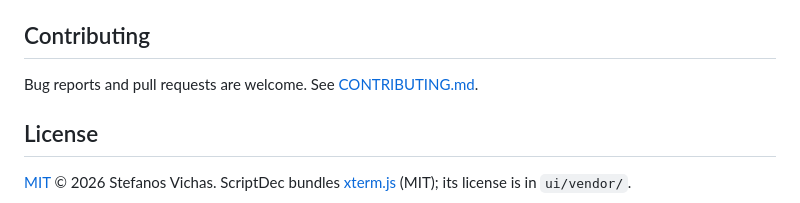
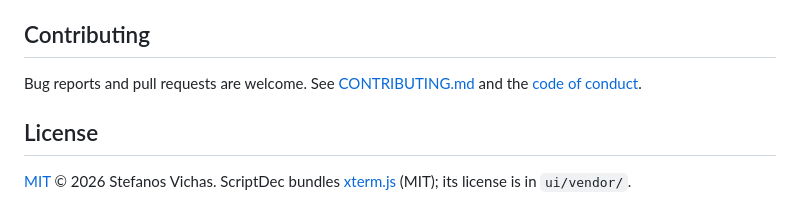
Before and after one commit to svichas/ScriptDec, a Markdown page: README.md, the part around the change. Drawn GitHub-style.

```diff
--- a/README.md
+++ b/README.md
@@ -89,7 +89,7 @@ ScriptDec is a [Tauri 2](https://tauri.app) app: Rust for the processes, plain H
 
 ## Contributing
 
-Bug reports and pull requests are welcome. See [CONTRIBUTING.md](CONTRIBUTING.md).
+Bug reports and pull requests are welcome. See [CONTRIBUTING.md](CONTRIBUTING.md) and the [code of conduct](CODE_OF_CONDUCT.md).
 
 ## License
 
```
Also changed, not shown: .github/pull_request_template.md (added, +5 -0 lines), CODE_OF_CONDUCT.md (added, +5 -0 lines), CONTRIBUTING.md (+3 -1 lines), SECURITY.md (added, +13 -0 lines), docs/social-preview.png (added), 3 other files.
